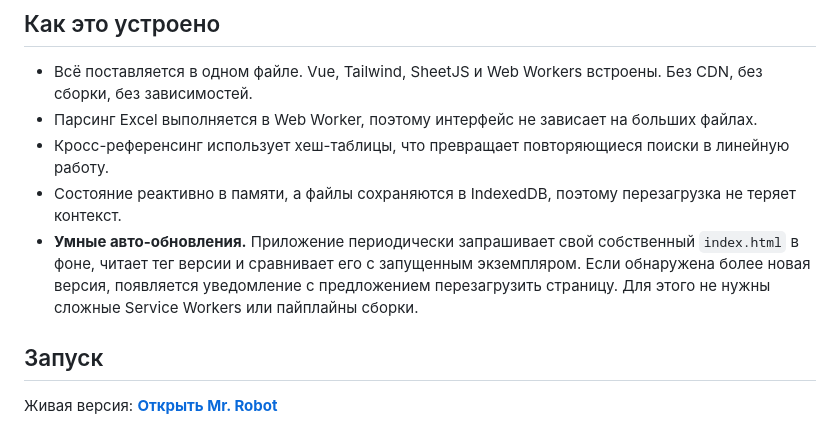
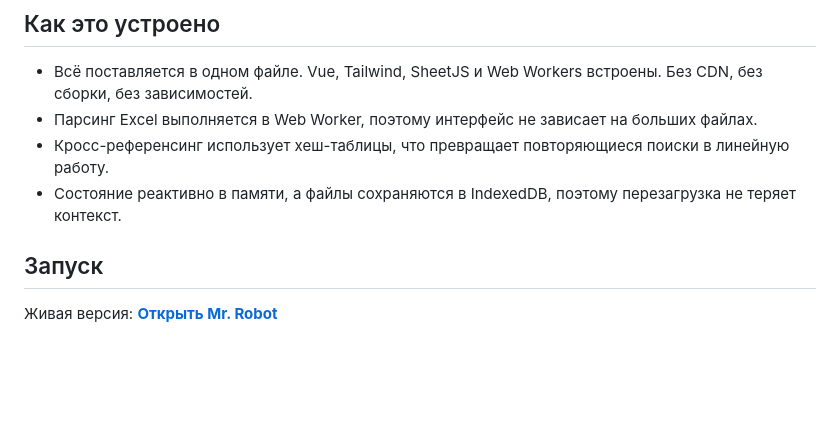
Before and after one commit to horkiroman4408-cyber/Mr.Robot, a Markdown page: README.ru.md, the part around the change. Rendered like a GitHub page; blank space fills up the shorter version.

Commit message:
Remove smart auto-update feature description
Removed the section about smart auto-updates from the README.

```diff
--- a/README.ru.md
+++ b/README.ru.md
@@ -88,7 +88,6 @@ Mr. Robot — это браузерное приложение для работ
 - Парсинг Excel выполняется в Web Worker, поэтому интерфейс не зависает на больших файлах.
 - Кросс-референсинг использует хеш-таблицы, что превращает повторяющиеся поиски в линейную работу.
 - Состояние реактивно в памяти, а файлы сохраняются в IndexedDB, поэтому перезагрузка не теряет контекст.
-- **Умные авто-обновления.** Приложение периодически запрашивает свой собственный `index.html` в фоне, читает тег версии и сравнивает его с запущенным экземпляром. Если обнаружена более новая версия, появляется уведомление с предложением перезагрузить страницу. Для этого не нужны сложные Service Workers или пайплайны сборки.
 
 ## Запуск
 
```
